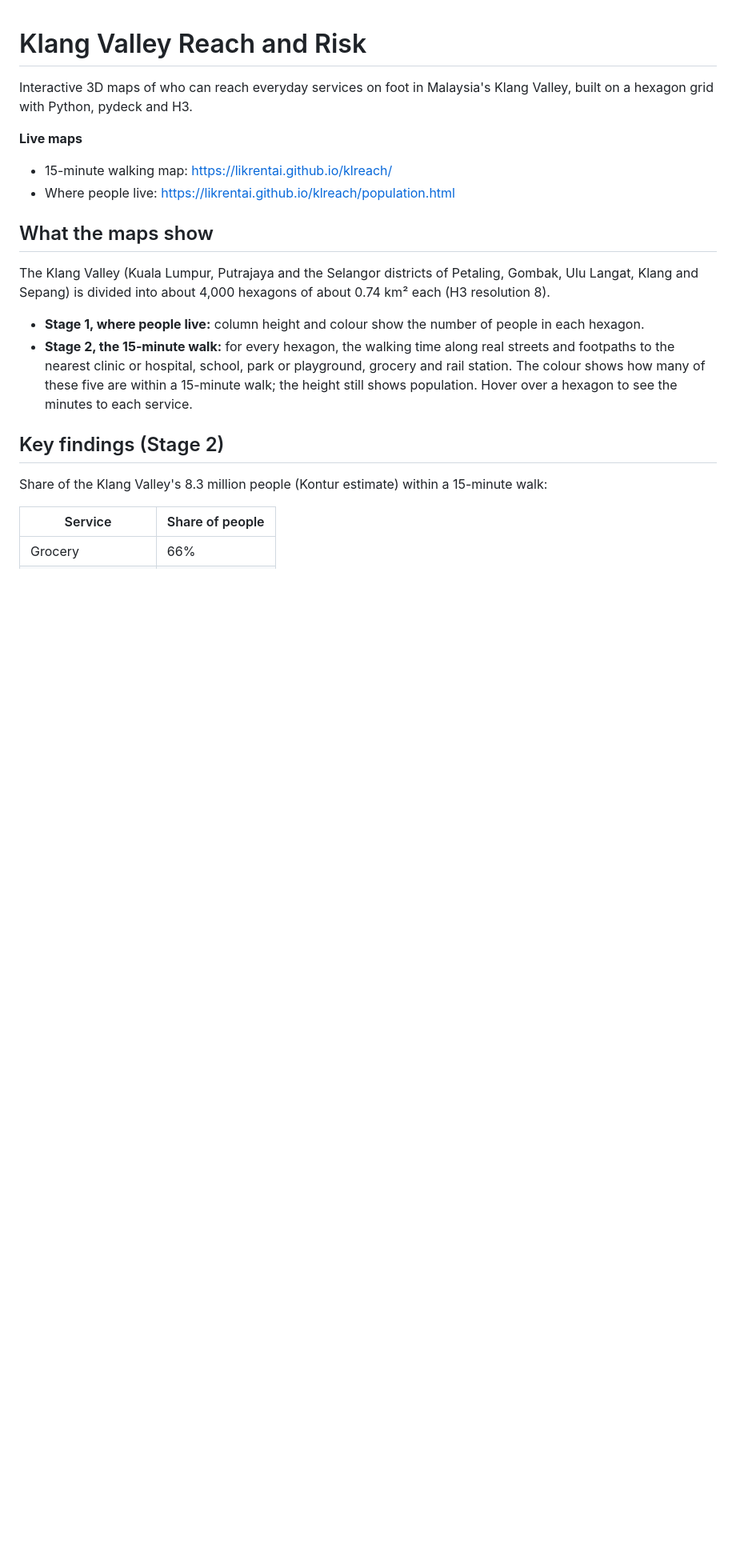
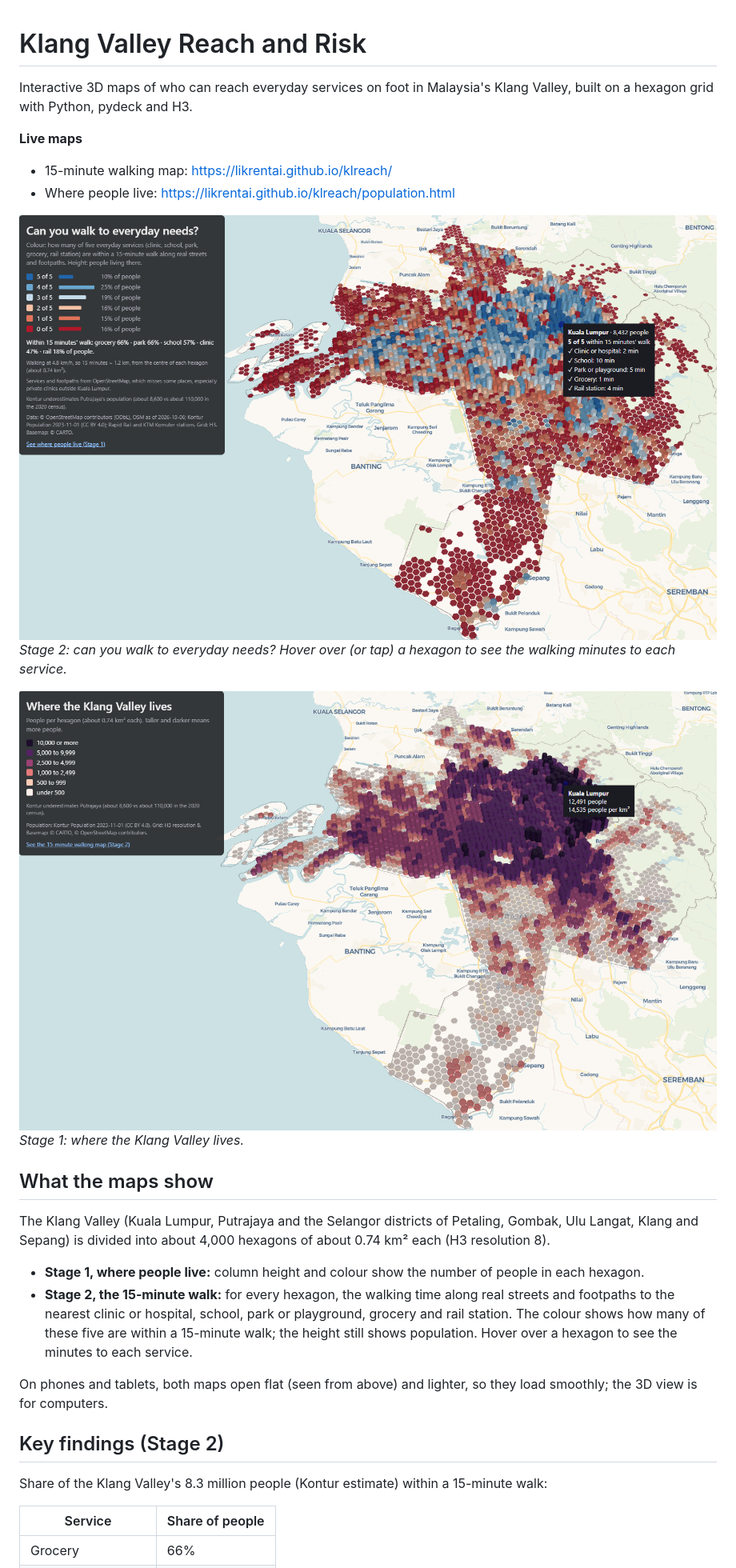
Before and after one commit to likrentai/klreach, a Markdown page: README.md, the part around the change. Shown at 80% size. Drawn GitHub-style; blank space fills up the shorter version.

```diff
--- a/README.md
+++ b/README.md
@@ -7,12 +7,20 @@ Interactive 3D maps of who can reach everyday services on foot in Malaysia's Kla
 - 15-minute walking map: https://likrentai.github.io/klreach/
 - Where people live: https://likrentai.github.io/klreach/population.html
 
+![Stage 2, the 15-minute walking map: hexagon colour shows how many of five everyday services are within a 15-minute walk, height shows population, and the tooltip lists the walking minutes to each service](docs/images/stage2_walk.png)
+*Stage 2: can you walk to everyday needs? Hover over (or tap) a hexagon to see the walking minutes to each service.*
+
+![Stage 1, where people live: 3D hexagon columns showing the number of people in each hexagon across the Klang Valley](docs/images/stage1_population.png)
+*Stage 1: where the Klang Valley lives.*
+
 ## What the maps show
 
 The Klang Valley (Kuala Lumpur, Putrajaya and the Selangor districts of Petaling, Gombak, Ulu Langat, Klang and Sepang) is divided into about 4,000 hexagons of about 0.74 km² each (H3 resolution 8).
 
 - **Stage 1, where people live:** column height and colour show the number of people in each hexagon.
 - **Stage 2, the 15-minute walk:** for every hexagon, the walking time along real streets and footpaths to the nearest clinic or hospital, school, park or playground, grocery and rail station. The colour shows how many of these five are within a 15-minute walk; the height still shows population. Hover over a hexagon to see the minutes to each service.
+
+On phones and tablets, both maps open flat (seen from above) and lighter, so they load smoothly; the 3D view is for computers.
 
 ## Key findings (Stage 2)
 
```
